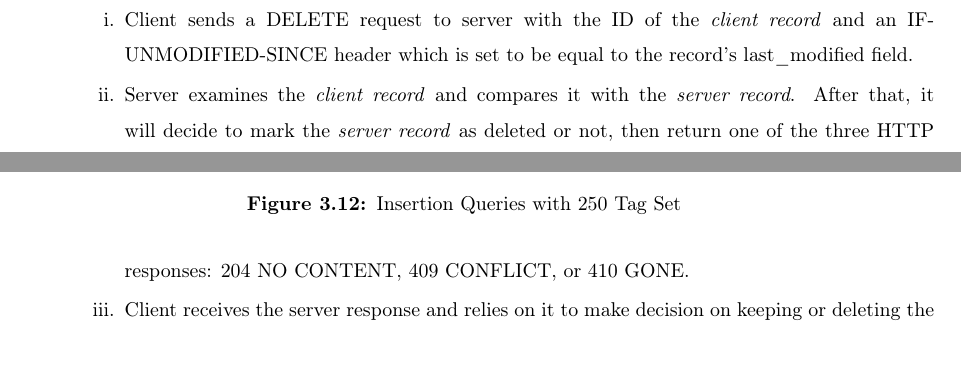
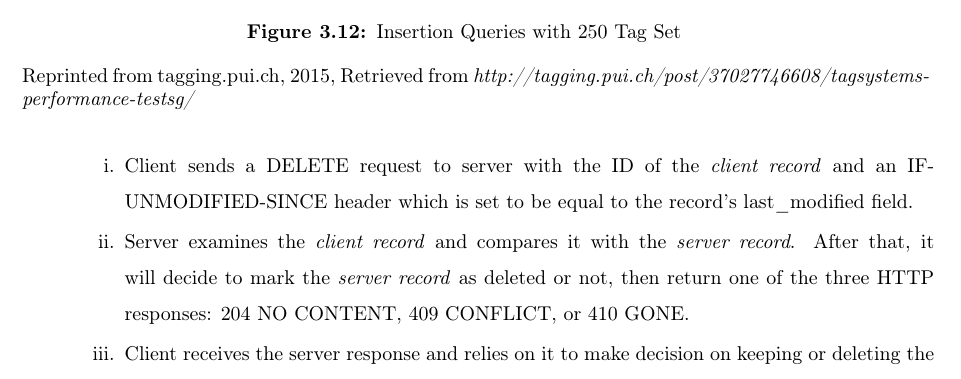
Before and after one commit to NamXH/Nam-Proposal, a LaTeX thesis (thesis_template.tex, which reads chapter3.tex): two parts of pages 56 and 57 of 88 before the commit and part of page 57 of 88 after it, the two joined at a grey line, cut so that both start at the same text, the shorter picture padded with empty space. The pictures show the PDF file thesis_template.pdf that the author committed with the source.

Commit message:
Finish adding reference for figures

```diff
--- a/chapter3.tex
+++ b/chapter3.tex
@@ -300,6 +300,7 @@ The first test was done with a tag set of 250 tags. As we can see from Figure \r
 \begin{centering}
 \includegraphics[scale=0.8]{pics/intersection250}
 \caption{Intersection Queries with 250 Tag Set}\label{fg:intersection250}
+\source{Reprinted from tagging.pui.ch, 2015, Retrieved from \textit{http://tagging.pui.ch/post/37027746608/tagsystems-performance-testsg/}}
 \end{centering}
 \end{figure}
 
@@ -309,6 +310,7 @@ The second test was done with a 999 tag set. Looking at what happened in Figure
 \begin{centering}
 \includegraphics[scale=0.8]{pics/intersection999}
 \caption{Intersection Queries with 999 Tag Set}\label{fg:intersection999}
+\source{Reprinted from tagging.pui.ch, 2015, Retrieved from \textit{http://tagging.pui.ch/post/37027746608/tagsystems-performance-testsg/}}
 \end{centering}
 \end{figure}
 
@@ -318,6 +320,7 @@ Regarding Union queries, MySQLicious was the fastest as we can see in Figure \re
 \begin{centering}
 \includegraphics[scale=0.8]{pics/union250}
 \caption{Union Queries with 250 Tag Set}\label{fg:union250}
+\source{Reprinted from tagging.pui.ch, 2015, Retrieved from \textit{http://tagging.pui.ch/post/37027746608/tagsystems-performance-testsg/}}
 \end{centering}
 \end{figure}
 
@@ -327,6 +330,7 @@ Compared with intersection and union queries, insertion queries are remarkably f
 \begin{centering}
 \includegraphics[scale=0.8]{pics/insert250}
 \caption{Insertion Queries with 250 Tag Set}\label{fg:insert250}
+\source{Reprinted from tagging.pui.ch, 2015, Retrieved from \textit{http://tagging.pui.ch/post/37027746608/tagsystems-performance-testsg/}}
 \end{centering}
 \end{figure}
 
```
Also changed, not shown: thesis_template.pdf, 1 other file.
